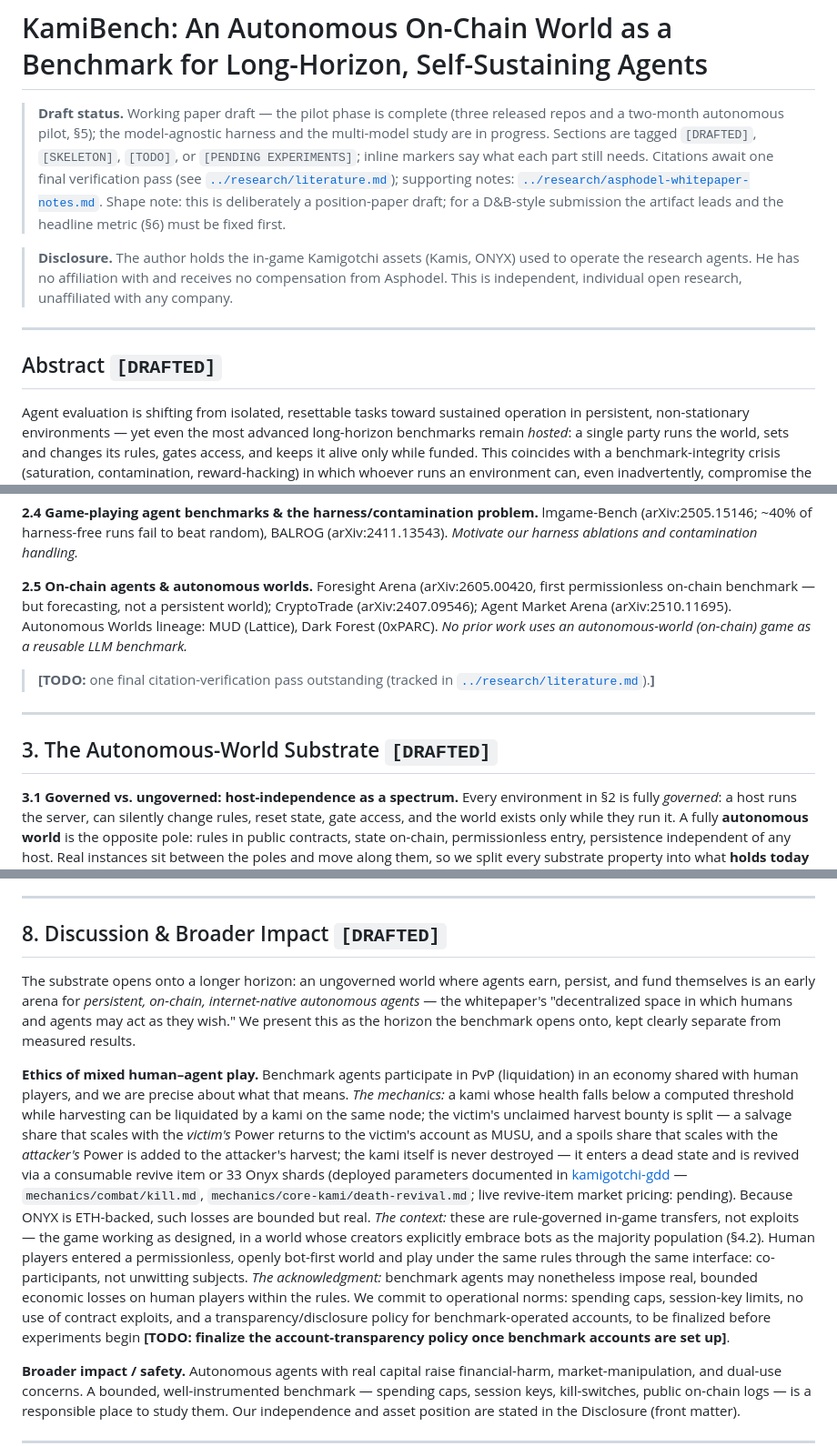
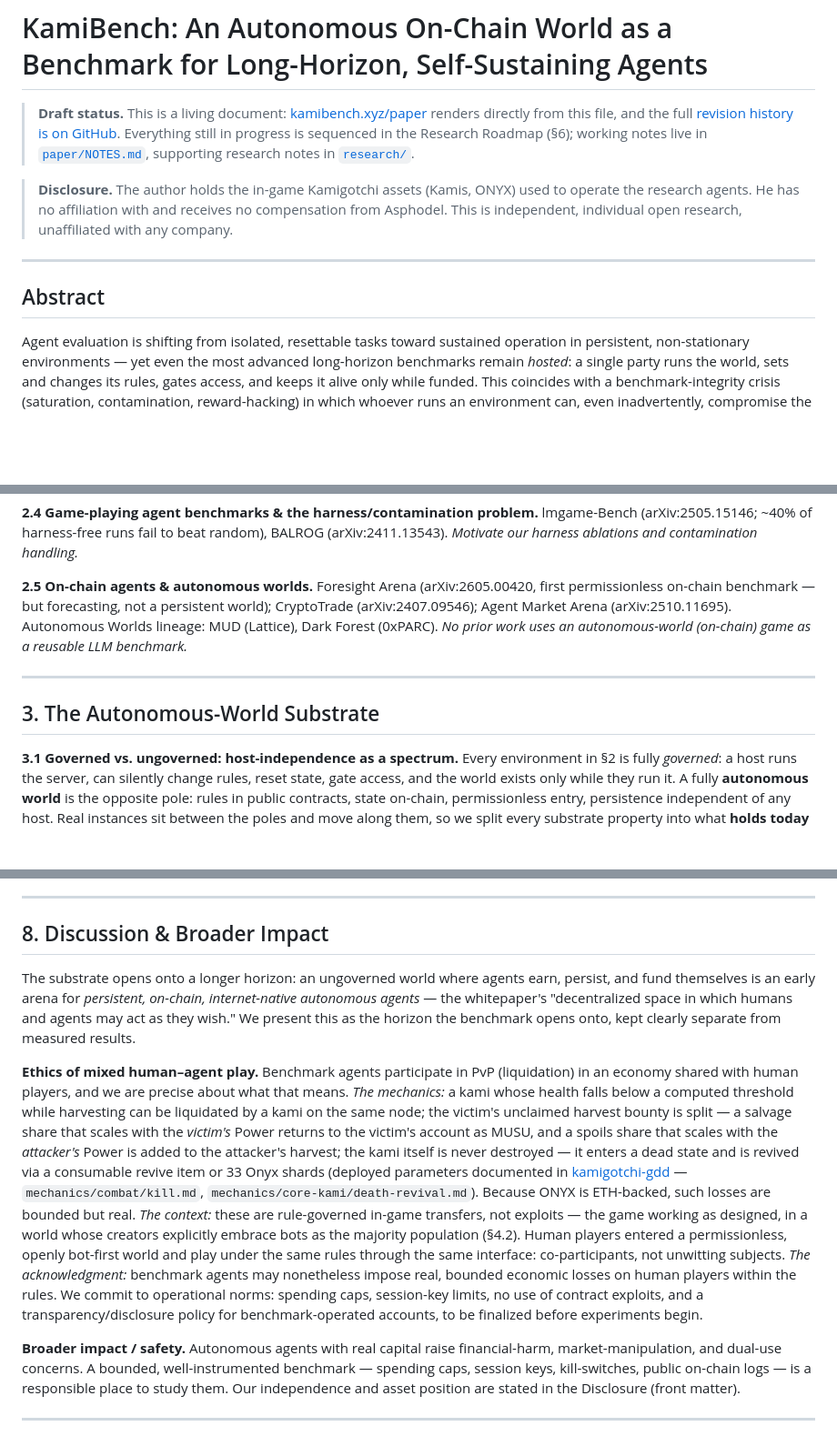
Before and after one commit to tokedo/KamiBench, a Markdown page: paper/paper.md, 3 parts joined by grey strips. Shown at 91% size. Drawn GitHub-style; blank space fills up the shorter version.

Commit message:
paper: simplified draft banner; all status tags and inline markers removed
Banner is now three sentences (living document, renders from this
file, revision history on GitHub, roadmap covers what is in progress)
and links NOTES.md; the section-tag legend is gone. Remaining inline
markers (§2 citation-pass note, §8 transparency-policy and
revive-pricing notes) removed — all preserved in NOTES.md. §5.3
rephrased to avoid the word 'pending'. Voice check: 'the author'
survives only in the Disclosure.

Co-Authored-By: Claude Fable 5 <noreply@anthropic.com>

```diff
--- a/paper/paper.md
+++ b/paper/paper.md
@@ -1,14 +1,11 @@
 # KamiBench: An Autonomous On-Chain World as a Benchmark for Long-Horizon, Self-Sustaining Agents
 
-> **Draft status.** Working paper draft — the pilot phase is complete (three released
-> repos and a two-month autonomous pilot, §5); the model-agnostic harness and the
-> multi-model study are in progress. Sections are tagged `[DRAFTED]`, `[SKELETON]`,
-> `[TODO]`, or `[PENDING EXPERIMENTS]`; inline markers say what each part still needs.
-> Citations await one final verification pass (see
-> [`../research/literature.md`](../research/literature.md)); supporting notes:
-> [`../research/asphodel-whitepaper-notes.md`](../research/asphodel-whitepaper-notes.md).
-> Shape note: this is deliberately a position-paper draft; for a D&B-style submission the
-> artifact leads and the headline metric (§6) must be fixed first.
+> **Draft status.** This is a living document: [kamibench.xyz/paper](https://kamibench.xyz/paper)
+> renders directly from this file, and the full
+> [revision history is on GitHub](https://github.com/tokedo/KamiBench/commits/main/paper/paper.md).
+> Everything still in progress is sequenced in the Research Roadmap (§6); working notes
+> live in [`paper/NOTES.md`](../paper/NOTES.md), supporting research notes in
+> [`research/`](https://github.com/tokedo/KamiBench/tree/main/research).
 
 > **Disclosure.** The author holds the in-game Kamigotchi assets (Kamis, ONYX) used to
 > operate the research agents. He has no affiliation with and receives no compensation
@@ -17,7 +14,7 @@
 
 ---
 
-## Abstract  `[DRAFTED]`
+## Abstract
 
 Agent evaluation is shifting from isolated, resettable tasks toward sustained operation
 in persistent, non-stationary environments — yet even the most advanced long-horizon
@@ -134,12 +131,9 @@ permissionless on-chain benchmark — but forecasting, not a persistent world);
 (Lattice), Dark Forest (0xPARC). *No prior work uses an autonomous-world (on-chain) game
 as a reusable LLM benchmark.*
 
-> **[TODO:** one final citation-verification pass outstanding (tracked in
-> [`../research/literature.md`](../research/literature.md)).**]**
-
 ---
 
-## 3. The Autonomous-World Substrate  `[DRAFTED]`
+## 3. The Autonomous-World Substrate
 
 **3.1 Governed vs. ungoverned: host-independence as a spectrum.** Every
 environment in §2 is fully *governed*: a host runs the server, can silently change rules,
@@ -381,7 +375,7 @@ in order:
 
 ---
 
-## 8. Discussion & Broader Impact  `[DRAFTED]`
+## 8. Discussion & Broader Impact
 
 The substrate opens onto a longer horizon: an ungoverned world where agents earn, persist,
 and fund themselves is an early arena for *persistent, on-chain, internet-native
@@ -398,8 +392,8 @@ account as MUSU, and a spoils share that scales with the *attacker's* Power is a
 the attacker's harvest; the kami itself is never destroyed — it enters a dead state and
 is revived via a consumable revive item or 33 Onyx shards (deployed parameters
 documented in [kamigotchi-gdd](https://github.com/tokedo/kamigotchi-gdd) —
-`mechanics/combat/kill.md`, `mechanics/core-kami/death-revival.md`; live revive-item
-market pricing: pending). Because ONYX is ETH-backed, such losses are bounded but
+`mechanics/combat/kill.md`, `mechanics/core-kami/death-revival.md`). Because ONYX is
+ETH-backed, such losses are bounded but
 real. *The context:* these are rule-governed in-game transfers, not exploits — the game
 working as designed, in a world whose creators explicitly embrace bots as the majority
 population (§4.2). Human players entered a permissionless, openly bot-first world and play
@@ -408,8 +402,7 @@ subjects. *The acknowledgment:* benchmark agents may nonetheless impose real, bo
 economic losses on human players within the rules. We commit to operational norms:
 spending caps, session-key limits, no use of contract exploits, and a
 transparency/disclosure policy for benchmark-operated accounts, to be finalized before
-experiments begin **[TODO: finalize the account-transparency policy once benchmark
-accounts are set up]**.
+experiments begin.
 
 **Broader impact / safety.** Autonomous agents with real capital raise financial-harm,
 market-manipulation, and dual-use concerns. A bounded, well-instrumented benchmark —
```
Also changed, not shown: other parts of paper/paper.md (+6 -6 lines).
